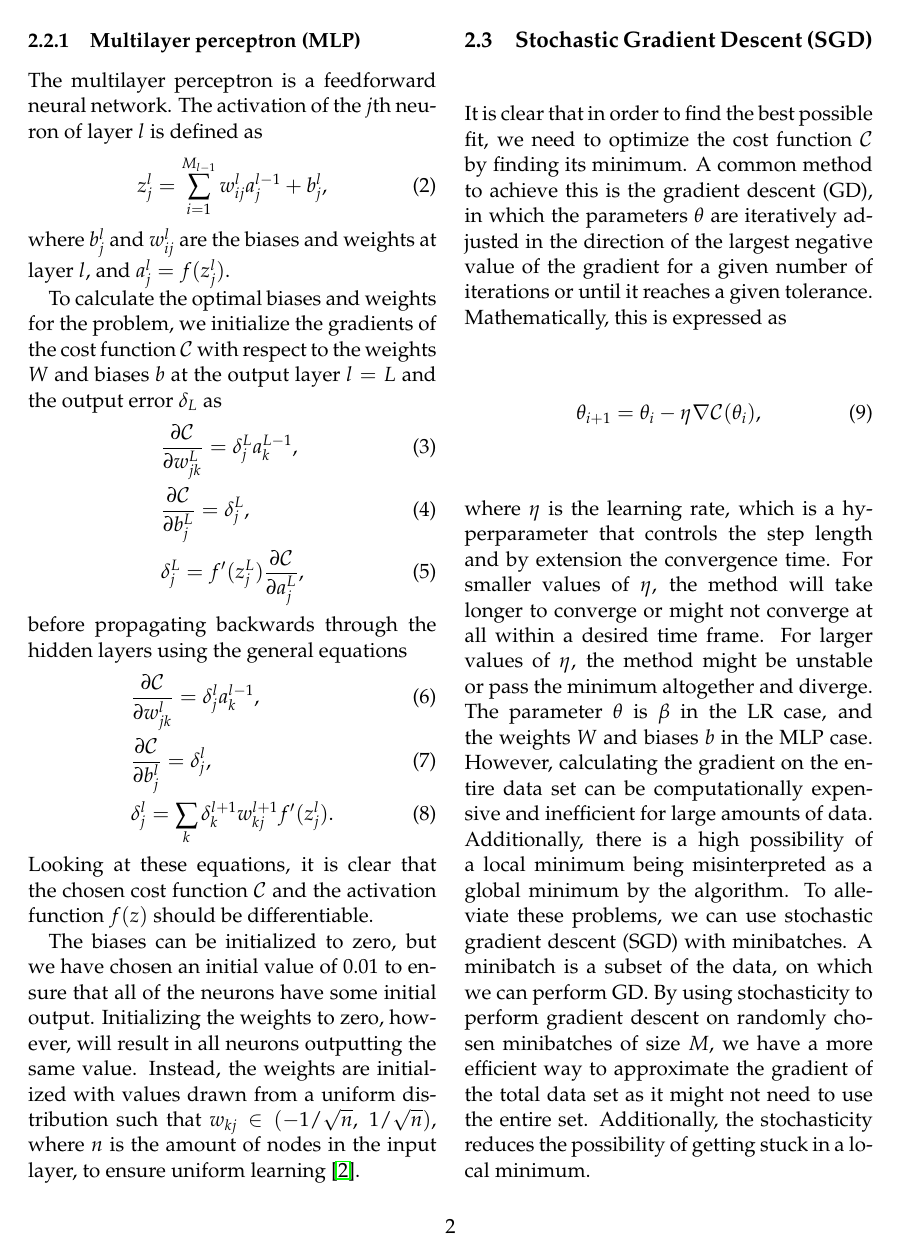
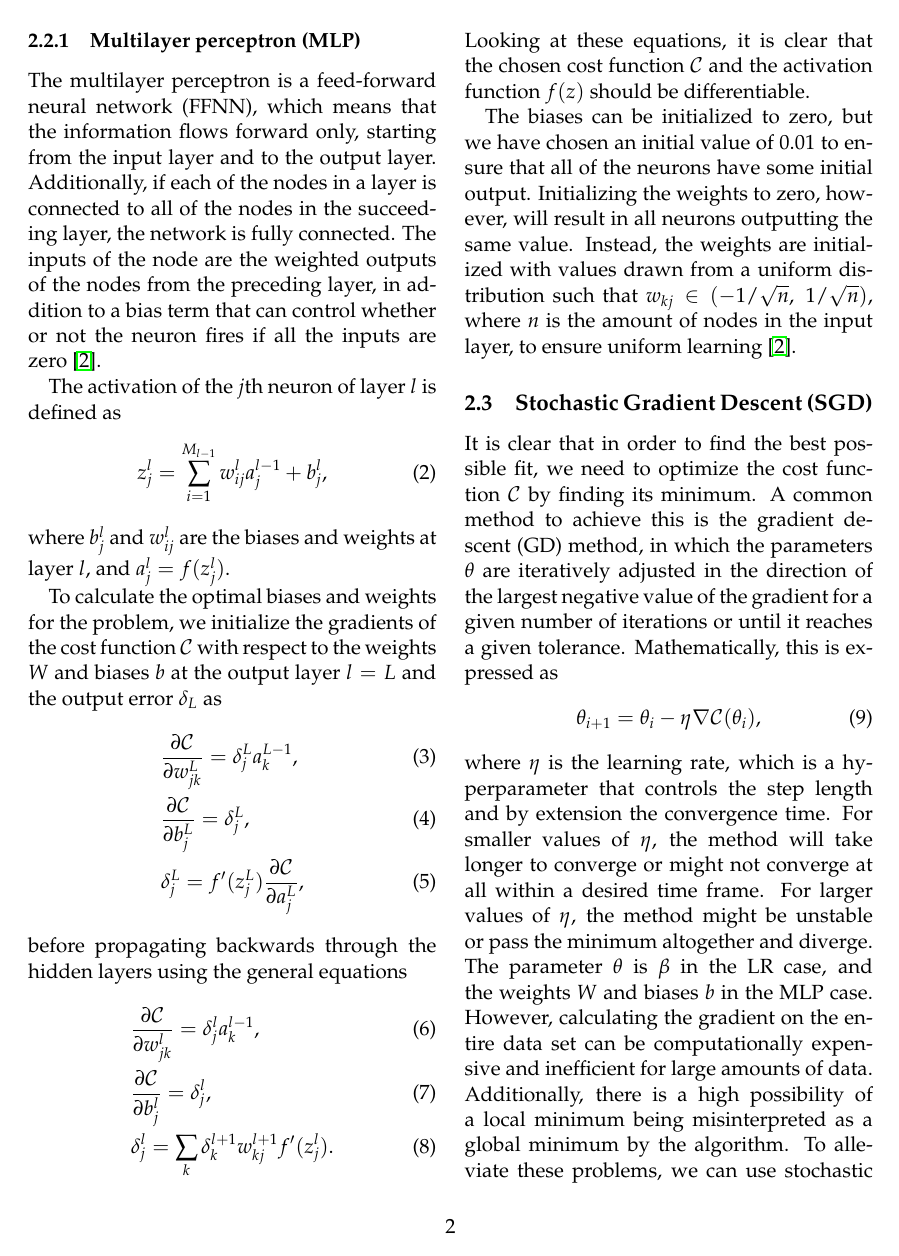
Before and after one commit to liseanh/FYS-STK4155-project2, a LaTeX paper (doc/report_2.tex): page 2 of 8. Compiled offline with pdfLaTeX.

Commit message:
more writing

```diff
--- a/doc/report_2.tex
+++ b/doc/report_2.tex
@@ -63,7 +63,8 @@ An artificial neural network (ANN) is a computational model consisting of interc
 
 There is a wide variety of different neural networks. Commonly, they consist of layers of nodes separated into the input layer and output layer, and may also contain one or more in-between layers called hidden layers. One such ANN is the multilayer perceptron (MLP), which is what we will be using in this project for both classification and regression.
 \subsubsection{Multilayer perceptron (MLP)}
-The multilayer perceptron is a feedforward neural network.
+The multilayer perceptron is a feed-forward neural network (FFNN), which means that the information flows forward only, starting from the input layer and to the output layer. Additionally, if each of the nodes in a layer is connected to all of the nodes in the succeeding layer, the network is fully connected. The inputs of the node are the weighted outputs of the nodes from the preceding layer, in addition to a bias term that can control whether or not the neuron fires if all the inputs are zero \cite{ML_algo}.
+
 The activation of the $j$th neuron of layer $l$ is defined as
 \begin{equation}
 z_j^l = \sum_{i=1}^{M_{l-1}} w_{ij}^la_j^{l-1} + b_j^l,
@@ -87,7 +88,7 @@ Looking at these equations, it is clear that the chosen cost function $\mathcal{
 The biases can be initialized to zero, but we have chosen an initial value of 0.01 to ensure that all of the neurons have some initial output. Initializing the weights to zero, however, will result in all neurons outputting the same value. Instead, the  weights are initialized with values drawn from a uniform distribution such that $w_{kj}\in (-1/\sqrt{n}, \ 1/\sqrt{n})$, where $n$ is the amount of nodes in the input layer,  to ensure uniform learning \cite{ML_algo}.
 
 \subsection{Stochastic Gradient Descent (SGD)}
-It is clear that in order to find the best possible fit, we need to optimize the cost function $\mathcal{C}$ by finding its minimum. A common method to achieve this is the gradient descent (GD), in which the parameters $\theta$ are iteratively adjusted in the direction of the largest negative value of the gradient for a given number of iterations or until it reaches a given tolerance. Mathematically, this is expressed as
+It is clear that in order to find the best possible fit, we need to optimize the cost function $\mathcal{C}$ by finding its minimum. A common method to achieve this is the gradient descent (GD) method, in which the parameters $\theta$ are iteratively adjusted in the direction of the largest negative value of the gradient for a given number of iterations or until it reaches a given tolerance. Mathematically, this is expressed as
 \begin{equation}
 \theta_{i+1} = \theta_i -\eta \nabla \mathcal{C}(\theta_i),
 \end{equation}
```
Also changed, not shown: doc/report_2.tex (4 more changed lines).
